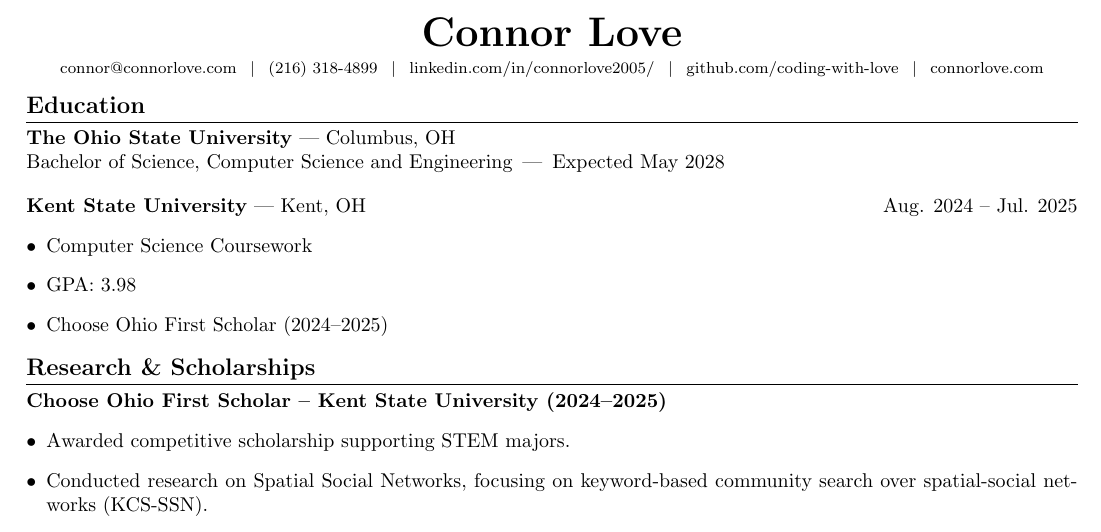
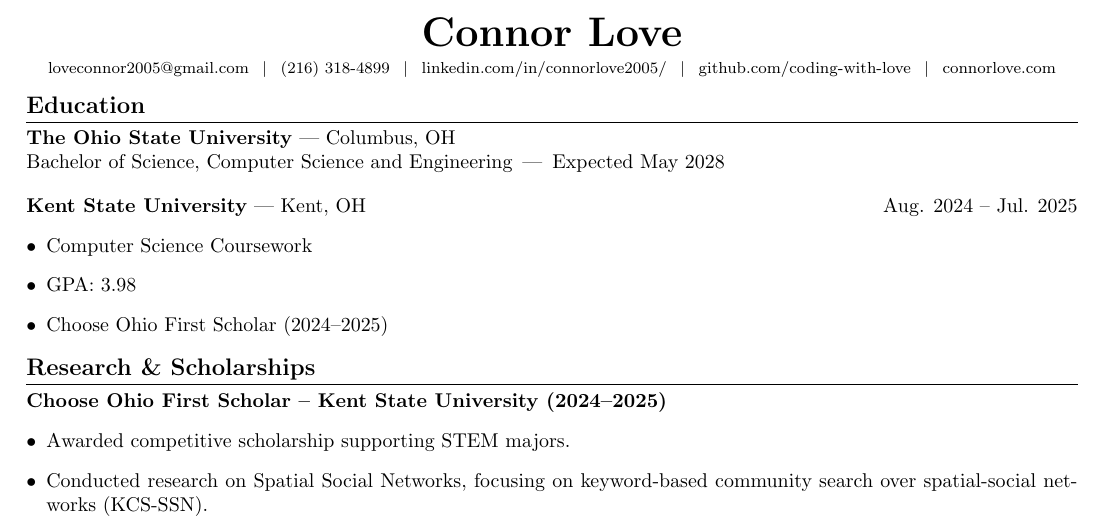
Before and after one commit to loveconnor/resume, a LaTeX document (main.tex): part of page 1 of 2, cut so that both start at the same text. Compiled offline with pdfLaTeX.

Commit message:
Update contact information in resume and log timestamp

```diff
--- a/main.tex
+++ b/main.tex
@@ -21,7 +21,7 @@
   {\huge \textbf{Connor Love}}\\[4pt]
   \footnotesize
   \begin{tabular}{@{}c@{\hspace{0.8em}\textbar\hspace{0.8em}}c@{\hspace{0.8em}\textbar\hspace{0.8em}}c@{\hspace{0.8em}\textbar\hspace{0.8em}}c@{\hspace{0.8em}\textbar\hspace{0.8em}}c@{}}
-    \href{mailto:connor@connorlove.com}{connor@connorlove.com} &
+    \href{mailto:loveconnor2005@gmail.com}{loveconnor2005@gmail.com} &
     (216) 318-4899 &
     \href{https://linkedin.com/in/connorlove2005/}{linkedin.com/in/connorlove2005/} &
     \href{https://github.com/coding-with-love}{github.com/coding-with-love} &
```
Also changed, not shown: main.pdf, 2 other files.
